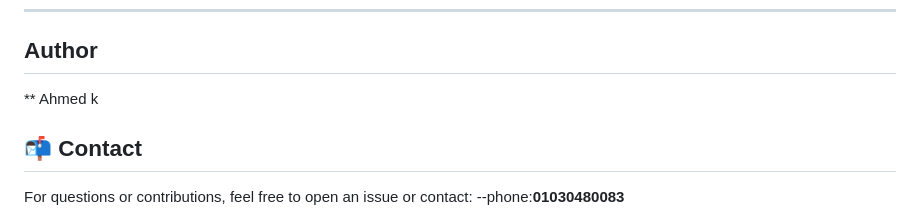
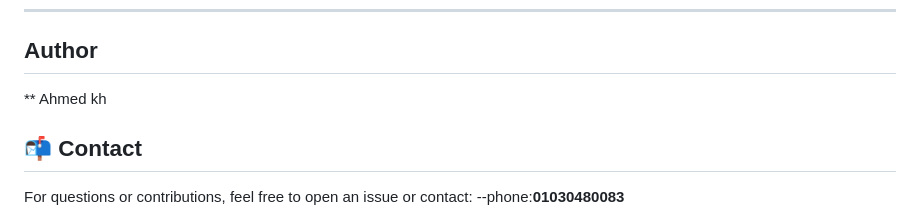
Before and after one commit to midokhaled70/BlogAppByNodeJS, a Markdown page: README.md, the part around the change. Drawn GitHub-style.

```diff
--- a/README.md
+++ b/README.md
@@ -137,7 +137,7 @@ Basic HTML frontend included in the project (Tailwind CSS styled) allows:
 
 ---
 ## Author
-** Ahmed k
+** Ahmed kh
 ## 📬 Contact
 
 For questions or contributions, feel free to open an issue or contact:
```
